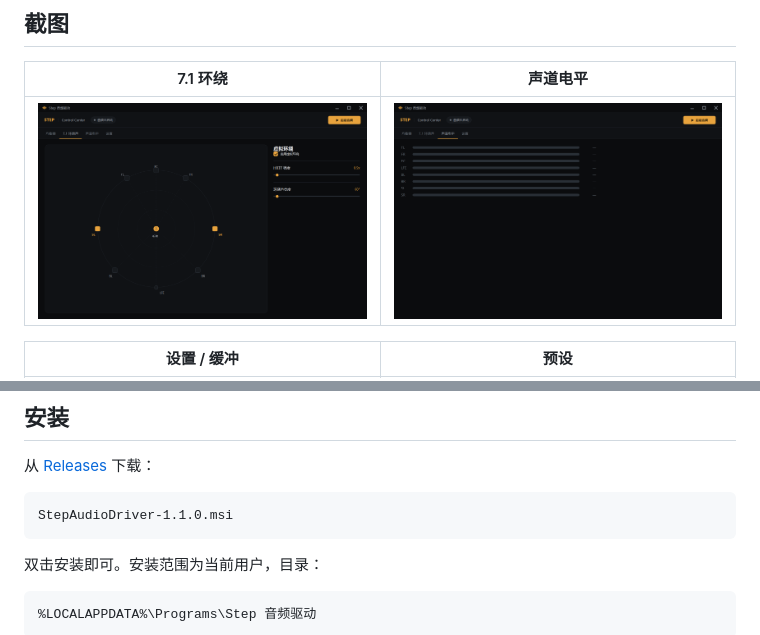
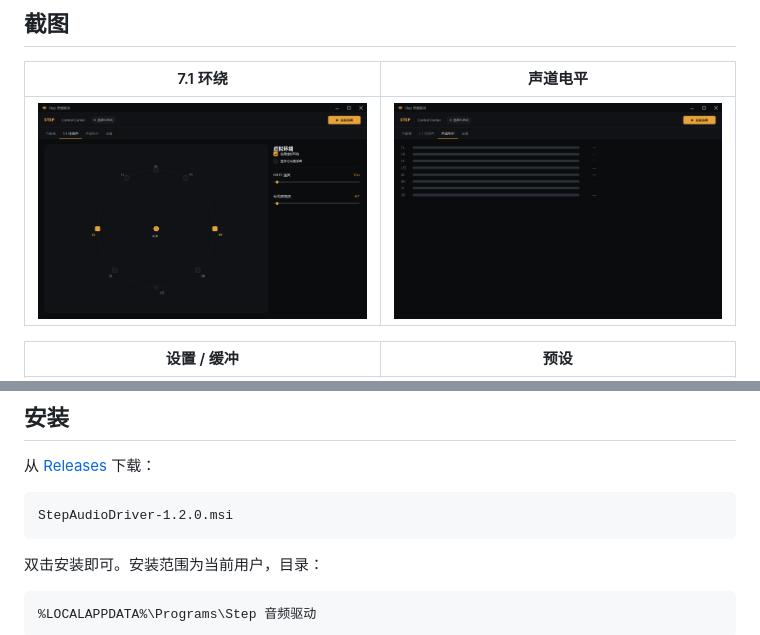
Before and after one commit to cgxgeyw/StepAudioDriver, a Markdown page: README.md, 2 parts joined by grey strips. GitHub-like rendering; pictures changed too: docs/images/channel-meters.png, docs/images/hrtf-tab.png.

````diff
--- a/README.md
+++ b/README.md
@@ -40,7 +40,7 @@
 从 [Releases](https://github.com/cgxgeyw/StepAudioDriver/releases/latest) 下载：
 
 ```
-StepAudioDriver-1.1.0.msi
+StepAudioDriver-1.2.0.msi
 ```
 
 双击安装即可。安装范围为当前用户，目录：
````
Also changed, not shown: BUILD_INSTRUCTIONS.md (+2 -2 lines), installer/README.md (+3 -3 lines), docs/images/eq-tab.png, 9 other files.
